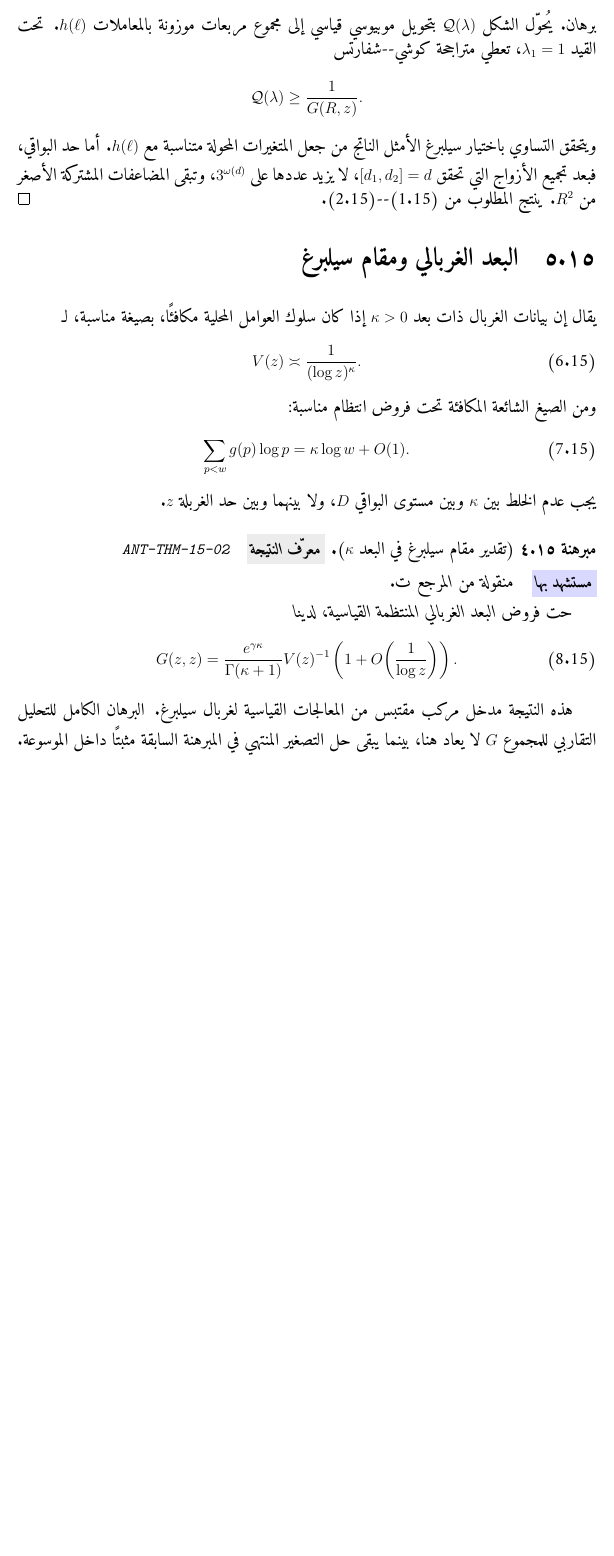
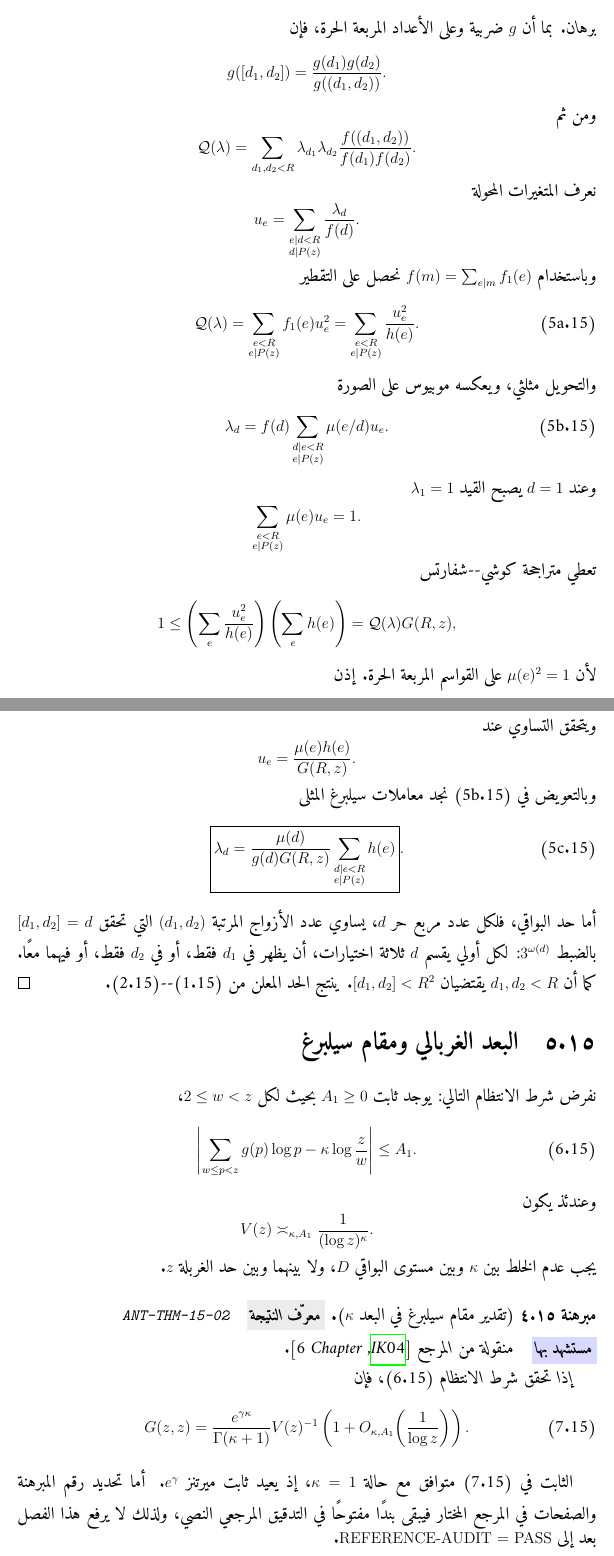
Before and after one commit to mesuef1974/analytic-number-theory-encyclopedia-ar, a LaTeX book (manuscript/main.tex, which reads volumes/volume-01-foundations/chapters/chapter-15-selberg-sieve.tex): part of page 207 of 217 before the commit and two parts of pages 207 and 208 of 218 after it, the two joined at a grey line, cut at the place of the change, the shorter picture padded with empty space. Compiled offline with XeLaTeX.

Commit message:
fix(chapter-15): repair post-authoring mathematical gaps

```diff
--- a/volumes/volume-01-foundations/chapters/chapter-15-selberg-sieve.tex
+++ b/volumes/volume-01-foundations/chapters/chapter-15-selberg-sieve.tex
@@ -146,32 +154,97 @@ S(\mathcal A,\mathcal P,z)
 \end{theorem}
 
 \begin{proof}
-يُحوّل الشكل \(\mathcal Q(\lambda)\) بتحويل موبيوسي قياسي إلى مجموع مربعات
-موزونة بالمعاملات \(h(\ell)\). تحت القيد \(\lambda_1=1\)، تعطي متراجحة
-كوشي--شفارتس
+بما أن \(g\) ضربية وعلى الأعداد المربعة الحرة، فإن
 \[
-\mathcal Q(\lambda)\ge \frac1{G(R,z)}.
+g([d_1,d_2])
+=
+\frac{g(d_1)g(d_2)}{g((d_1,d_2))}.
 \]
-ويتحقق التساوي باختيار سيلبرغ الأمثل الناتج من جعل المتغيرات المحولة متناسبة
-مع \(h(\ell)\). أما حد البواقي، فبعد تجميع الأزواج التي تحقق
-\([d_1,d_2]=d\)، لا يزيد عددها على \(3^{\omega(d)}\)، وتبقى المضاعفات المشتركة
-الأصغر من \(R^2\). ينتج المطلوب من (15.1)--(15.2).
+ومن ثم
+\[
+\mathcal Q(\lambda)
+=
+\sum_{d_1,d_2<R}
+\lambda_{d_1}\lambda_{d_2}
+\frac{f((d_1,d_2))}{f(d_1)f(d_2)}.
+\]
+نعرف المتغيرات المحولة
+\[
+u_e=
+\sum_{\substack{e\mid d<R\\d\mid P(z)}}
+\frac{\lambda_d}{f(d)}.
+\]
+وباستخدام \(f(m)=\sum_{e\mid m}f_1(e)\) نحصل على التقطير
+\[
+\mathcal Q(\lambda)
+=
+\sum_{\substack{e<R\\e\mid P(z)}}f_1(e)u_e^2
+=
+\sum_{\substack{e<R\\e\mid P(z)}}\frac{u_e^2}{h(e)}.
+\tag{15.5a}
+\]
+والتحويل مثلثي، ويعكسه موبيوس على الصورة
+\[
+\lambda_d
+=
+f(d)
+\sum_{\substack{d\mid e<R\\e\mid P(z)}}
+\mu(e/d)u_e.
+\tag{15.5b}
+\]
+وعند \(d=1\) يصبح القيد \(\lambda_1=1\)
+\[
+\sum_{\substack{e<R\\e\mid P(z)}}\mu(e)u_e=1.
+\]
+تعطي متراجحة كوشي--شفارتس
+\[
+1
+\le
+\left(\sum_e\frac{u_e^2}{h(e)}\right)
+\left(\sum_e h(e)\right)
+=
+\mathcal Q(\lambda)G(R,z),
+\]
+لأن \(\mu(e)^2=1\) على القواسم المربعة الحرة. إذن
+\[
+\mathcal Q(\lambda)\ge\frac1{G(R,z)}.
+\]
+ويتحقق التساوي عند
+\[
+u_e=\frac{\mu(e)h(e)}{G(R,z)}.
+\]
+وبالتعويض في (15.5b) نجد معاملات سيلبرغ المثلى
+\[
+\boxed{
+\lambda_d
+=
+\frac{\mu(d)}{g(d)G(R,z)}
+\sum_{\substack{d\mid e<R\\e\mid P(z)}}h(e)
+}.
+\tag{15.5c}
+\]
+أما حد البواقي، فلكل عدد مربع حر \(d\)، يساوي عدد الأزواج المرتبة
+\((d_1,d_2)\) التي تحقق \([d_1,d_2]=d\) بالضبط \(3^{\omega(d)}\): لكل أولي
+يقسم \(d\) ثلاثة اختيارات، أن يظهر في \(d_1\) فقط، أو في \(d_2\) فقط، أو
+فيهما معًا. كما أن \(d_1,d_2<R\) يقتضيان \([d_1,d_2]<R^2\). ينتج الحد
+المعلن من (15.1)--(15.2).
 \end{proof}
 
 \section{البعد الغربالي ومقام سيلبرغ}
 
-يقال إن بيانات الغربال ذات بعد \(\kappa>0\) إذا كان سلوك العوامل المحلية
-مكافئًا، بصيغة مناسبة، لـ
+نفرض شرط الانتظام التالي: يوجد ثابت \(A_1\ge0\) بحيث لكل \(2\le w<z\)،
 \[
-V(z)\asymp \frac{1}{(\log z)^\kappa}.
+\left|
+\sum_{w\le p<z}g(p)\log p
+-
+\kappa\log\frac zw
+\right|
+\le A_1.
 \tag{15.6}
 \]
-ومن الصيغ الشائعة المكافئة تحت فروض انتظام مناسبة:
+وعندئذ يكون
 \[
-\sum_{p<w}g(p)\log p
-=
-\kappa\log w+O(1).
-\tag{15.7}
+V(z)\asymp_{\kappa,A_1}\frac1{(\log z)^\kappa}.
 \]
 يجب عدم الخلط بين \(\kappa\) وبين مستوى البواقي \(D\)، ولا بينهما وبين حد
 الغربلة \(z\).
@@ -179,21 +252,22 @@ V(z)\asymp \frac{1}{(\log z)^\kappa}.
 \begin{theorem}[تقدير مقام سيلبرغ في البعد \(\kappa\)]
 \label{thm:chapter15-selberg-denominator}
 \resultid{ANT-THM-15-02}
-\citedresult
-تحت فروض البعد الغربالي المنتظمة القياسية، لدينا
+\citedresult{\cite[Chapter~6]{IwaniecKowalski2004}}
+إذا تحقق شرط الانتظام (15.6)، فإن
 \[
 G(z,z)
 =
 \frac{e^{\gamma\kappa}}{\Gamma(\kappa+1)}
 V(z)^{-1}
-\left(1+O\!\left(\frac1{\log z}\right)\right).
-\tag{15.8}
+\left(1+O_{\kappa,A_1}\!\left(\frac1{\log z}\right)\right).
+\tag{15.7}
 \]
 \end{theorem}
 
-هذه النتيجة مدخل مركب مقتبس من المعالجات القياسية لغربال سيلبرغ. البرهان
-الكامل للتحليل التقاربي للمجموع \(G\) لا يعاد هنا، بينما يبقى حل التصغير
-المنتهي في المبرهنة السابقة مثبتًا داخل الموسوعة.
+الثابت في (15.7) متوافق مع حالة \(\kappa=1\)، إذ يعيد ثابت ميرتنز
+\(e^\gamma\). أما تحديد رقم المبرهنة والصفحات في المرجع المختار فيبقى بندًا
+مفتوحًا في التدقيق المرجعي النصي، ولذلك لا يرفع هذا الفصل بعد إلى
+\textenglish{REFERENCE-AUDIT = PASS}.
 
 \section{اللمّة الأساسية وحدودها}
 
```
Also changed, not shown: volumes/volume-01-foundations/chapters/chapter-15-selberg-sieve.tex (140 more changed lines).
